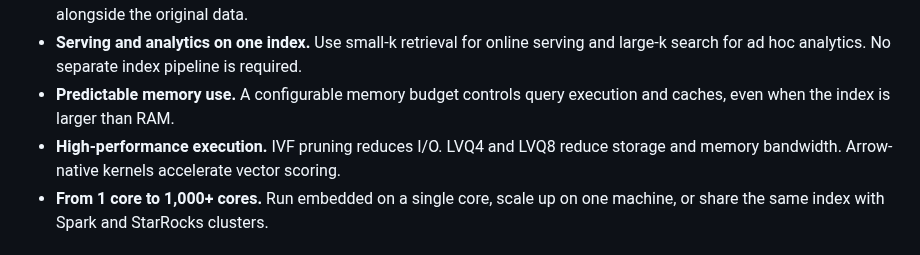
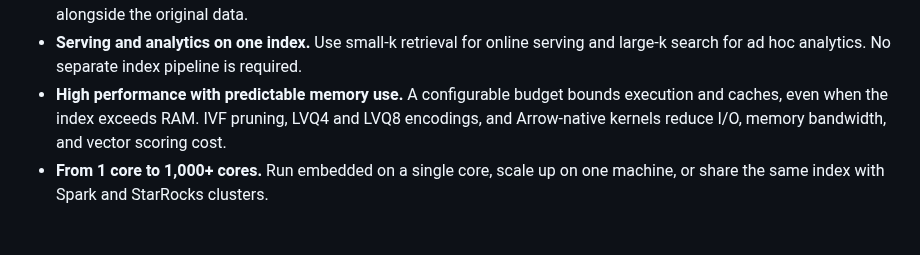
Before and after one commit to parqdb-io/parqdb, a Markdown page: README.md, the part around the change. Rendered like a GitHub page.

Commit message:
docs: consolidate performance features

```diff
--- a/README.md
+++ b/README.md
@@ -40,10 +40,10 @@ directly on Parquet, with Arrow-native execution.
 - **Serving and analytics on one index.** Use small-k retrieval for online
   serving and large-k search for ad hoc analytics. No separate index pipeline
   is required.
-- **Predictable memory use.** A configurable memory budget controls query
-  execution and caches, even when the index is larger than RAM.
-- **High-performance execution.** IVF pruning reduces I/O. LVQ4 and LVQ8 reduce
-  storage and memory bandwidth. Arrow-native kernels accelerate vector scoring.
+- **High performance with predictable memory use.** A configurable budget
+  bounds execution and caches, even when the index exceeds RAM. IVF pruning,
+  LVQ4 and LVQ8 encodings, and Arrow-native kernels reduce I/O, memory bandwidth,
+  and vector scoring cost.
 - **From 1 core to 1,000+ cores.** Run embedded on a single core, scale up on one
   machine, or share the same index with Spark and StarRocks clusters.
 
```
